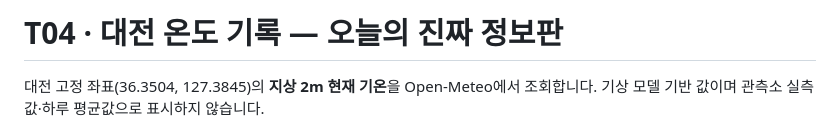
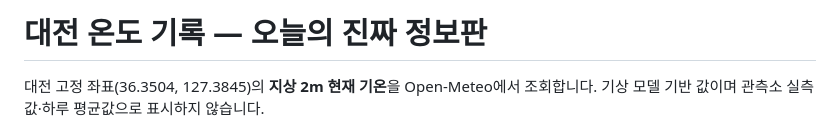
Before and after one commit to LimByungKwan/Daejeon-weather-Advanced, a Markdown page: README.md, the part around the change. Rendered like a GitHub page.

Commit message:
Update README title format

```diff
--- a/README.md
+++ b/README.md
@@ -1,4 +1,4 @@
-# T04 · 대전 온도 기록 — 오늘의 진짜 정보판
+# 대전 온도 기록 — 오늘의 진짜 정보판
 
 대전 고정 좌표(36.3504, 127.3845)의 **지상 2m 현재 기온**을 Open-Meteo에서 조회합니다. 기상 모델 기반 값이며 관측소 실측값·하루 평균값으로 표시하지 않습니다.
 
```
